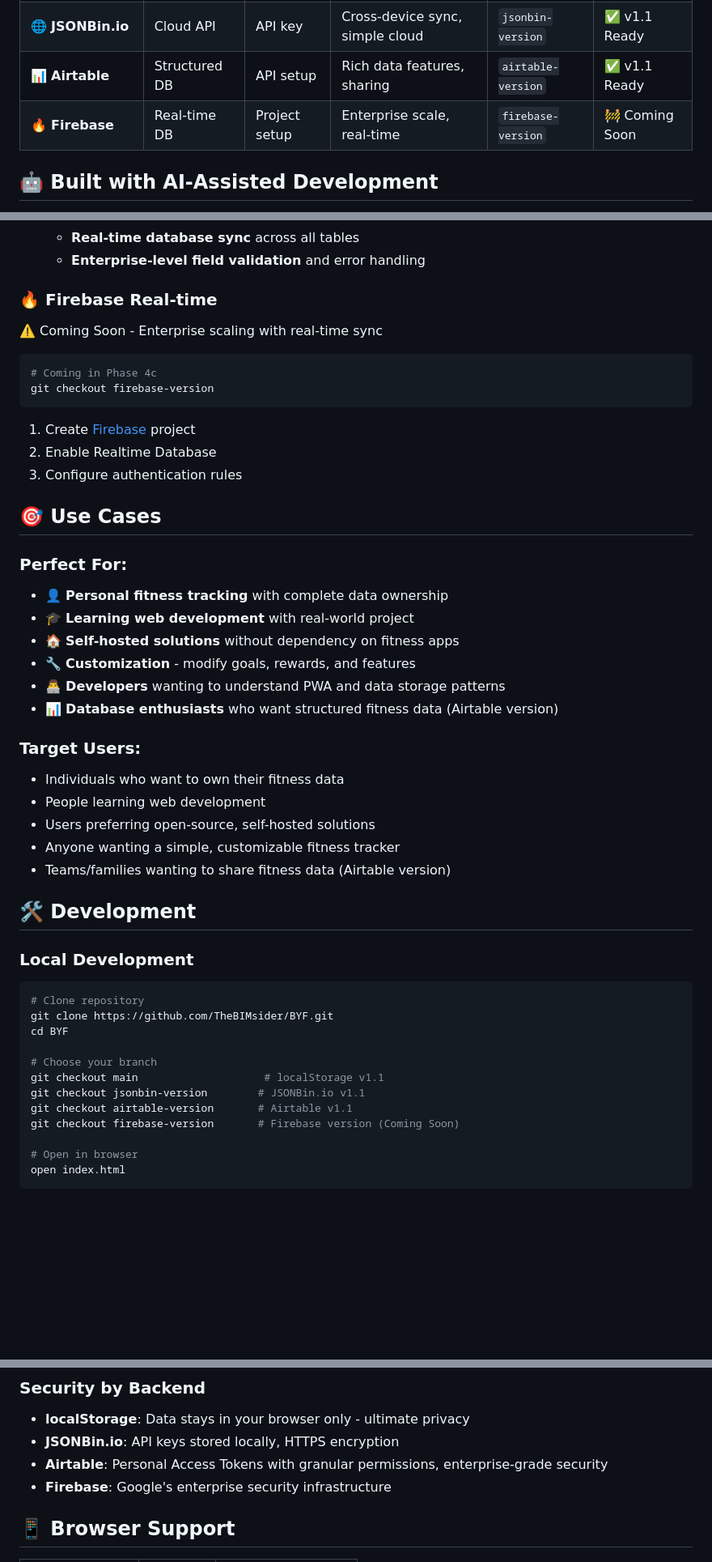
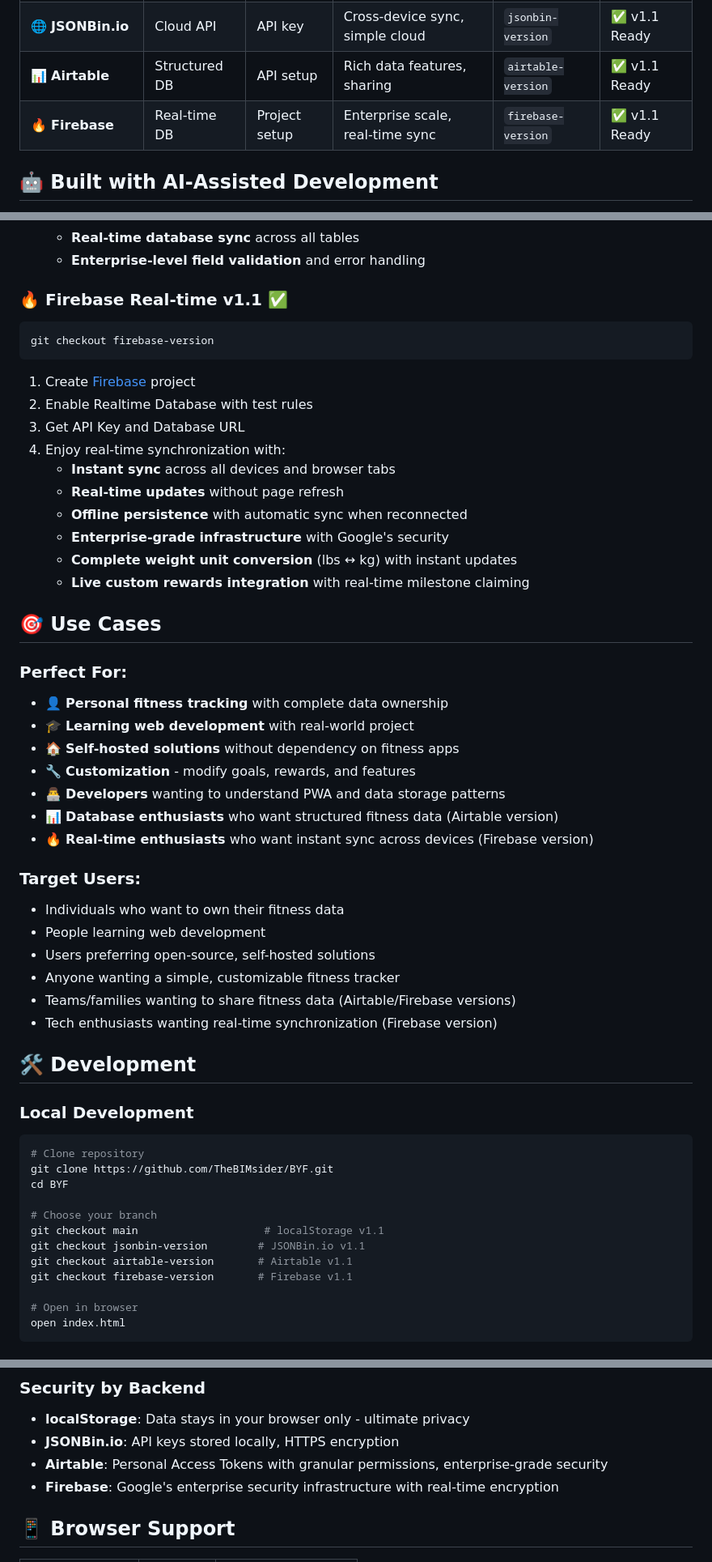
Before and after one commit to TheBIMsider/BYF, a Markdown page: README.md, 3 parts joined by grey strips. Shown: that part at 81% size. Rendered like a GitHub page; blank space fills up the shorter version.

````diff
--- a/README.md
+++ b/README.md
@@ -73,7 +73,7 @@ BribeYourselfFit offers multiple storage options to fit your needs:
 | 🏠 **localStorage** | Browser only | None | Simple setup, offline use | `main` | ✅ v1.1 Ready |
 | 🌐 **JSONBin.io** | Cloud API | API key | Cross-device sync, simple cloud | `jsonbin-version` | ✅ v1.1 Ready |
 | 📊 **Airtable** | Structured DB | API setup | Rich data features, sharing | `airtable-version` | ✅ v1.1 Ready |
-| 🔥 **Firebase** | Real-time DB | Project setup | Enterprise scale, real-time | `firebase-version` | 🚧 Coming Soon |
+| 🔥 **Firebase** | Real-time DB | Project setup | Enterprise scale, real-time sync | `firebase-version` | ✅ v1.1 Ready |
 
 ## 🤖 **Built with AI-Assisted Development**
 
@@ -190,15 +190,20 @@ git checkout airtable-version
    - **Real-time database sync** across all tables
    - **Enterprise-level field validation** and error handling
 
-### **🔥 Firebase Real-time**
-⚠️ Coming Soon - Enterprise scaling with real-time sync
+### **🔥 Firebase Real-time v1.1** ✅
 ```bash
-# Coming in Phase 4c
 git checkout firebase-version
 ```
 1. Create [Firebase](https://firebase.google.com/) project
-2. Enable Realtime Database
-3. Configure authentication rules
+2. Enable Realtime Database with test rules
+3. Get API Key and Database URL
+4. Enjoy real-time synchronization with:
+   - **Instant sync** across all devices and browser tabs
+   - **Real-time updates** without page refresh
+   - **Offline persistence** with automatic sync when reconnected
+   - **Enterprise-grade infrastructure** with Google's security
+   - **Complete weight unit conversion** (lbs ↔ kg) with instant updates
+   - **Live custom rewards integration** with real-time milestone claiming
 
 ## 🎯 **Use Cases**
 
@@ -209,13 +214,15 @@ git checkout firebase-version
 - 🔧 **Customization** - modify goals, rewards, and features
 - 👨‍💻 **Developers** wanting to understand PWA and data storage patterns
 - 📊 **Database enthusiasts** who want structured fitness data (Airtable version)
+- 🔥 **Real-time enthusiasts** who want instant sync across devices (Firebase version)
 
 ### **Target Users:**
 - Individuals who want to own their fitness data
 - People learning web development
 - Users preferring open-source, self-hosted solutions
 - Anyone wanting a simple, customizable fitness tracker
-- Teams/families wanting to share fitness data (Airtable version)
+- Teams/families wanting to share fitness data (Airtable/Firebase versions)
+- Tech enthusiasts wanting real-time synchronization (Firebase version)
 
 ## 🛠️ **Development**
 
@@ -229,7 +236,7 @@ cd BYF
 git checkout main                    # localStorage v1.1
 git checkout jsonbin-version        # JSONBin.io v1.1
 git checkout airtable-version       # Airtable v1.1
-git checkout firebase-version       # Firebase version (Coming Soon)
+git checkout firebase-version       # Firebase v1.1
 
 # Open in browser
 open index.html
@@ -320,7 +327,7 @@ BYF/
 - **localStorage**: Data stays in your browser only - ultimate privacy
 - **JSONBin.io**: API keys stored locally, HTTPS encryption
 - **Airtable**: Personal Access Tokens with granular permissions, enterprise-grade security
-- **Firebase**: Google's enterprise security infrastructure
+- **Firebase**: Google's enterprise security infrastructure with real-time encryption
 
 ## 📱 **Browser Support**
 
````
Also changed, not shown: other parts of README.md (+22 -12 lines).
